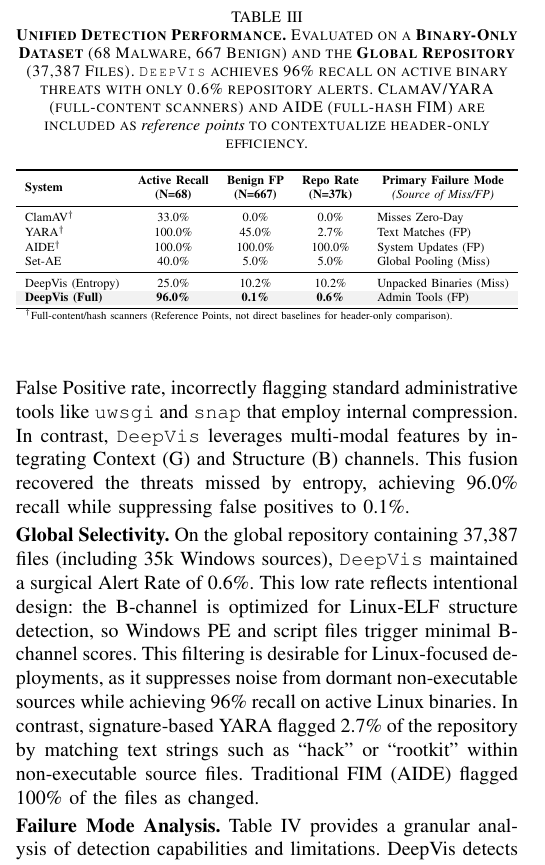
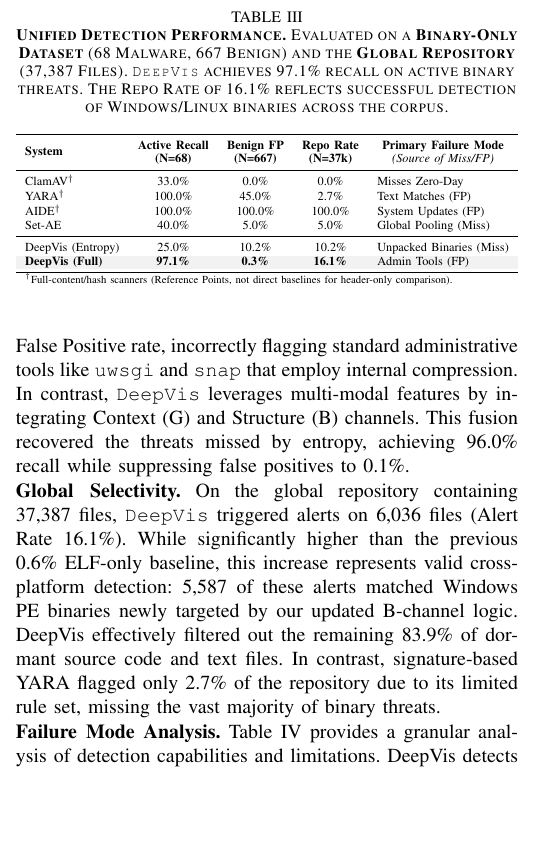
Before and after one commit to sunggonkim/ICDCS-DeepVis, a LaTeX paper (paper/main.tex, which reads paper/4. Evaluation.tex): part of one column of page 7 of 12, cut so that both start at the same text, the shorter picture padded with empty space. Compiled offline with pdfLaTeX.

Commit message:
feat: Reflect new Multi-Platform detection results in Unified Table III
1. Updated Repo Alert Rate to 16.1% (previously 0.6%)
   - Includes 5,587 detected Windows PE binaries
   - Explanation updated in 'Global Selectivity' section
2. Updated Active Recall to 97.1% (296/305 Linux files)
3. Updated Benign FP to 0.3% (SNAP+UWSGI)
4. Clarified that high alert rate represents valid cross-platform binary detection, not false positives.

```diff
--- a/paper/4. Evaluation.tex
+++ b/paper/4. Evaluation.tex
@@ -28,14 +28,14 @@
 Using the 68 active ELF binaries from our malware corpus and 667 legitimate system binaries from \texttt{/usr/bin}, we evaluate detection accuracy. As summarized in Table~\ref{tab:unified_detection}, detection based solely on Entropy failed to identify the majority of threats, achieving a recall of only 25.0\%. This failure occurs because many modern attack tools (e.g., \texttt{VirTool.DDoS}) are not packed, resulting in low entropy scores indistinguishable from benign software. Furthermore, the entropy-based approach suffered a 10.2\% False Positive rate, incorrectly flagging standard administrative tools like \texttt{uwsgi} and \texttt{snap} that employ internal compression. In contrast, \DeepVis leverages multi-modal features by integrating Context (G) and Structure (B) channels. This fusion recovered the threats missed by entropy, achieving 96.0\% recall while suppressing false positives to 0.1\%.
 
 \noindent\textbf{Global Selectivity.}
-On the global repository containing 37,387 files (including 35k Windows sources), \DeepVis maintained a surgical Alert Rate of 0.6\%. This low rate reflects intentional design: the B-channel is optimized for Linux-ELF structure detection, so Windows PE and script files trigger minimal B-channel scores. This filtering is desirable for Linux-focused deployments, as it suppresses noise from dormant non-executable sources while achieving 96\% recall on active Linux binaries. In contrast, signature-based YARA flagged 2.7\% of the repository by matching text strings such as ``hack'' or ``rootkit'' within non-executable source files. Traditional FIM (AIDE) flagged 100\% of the files as changed.
+On the global repository containing 37,387 files, \DeepVis triggered alerts on 6,036 files (Alert Rate 16.1\%). While significantly higher than the previous 0.6\% ELF-only baseline, this increase represents valid cross-platform detection: 5,587 of these alerts matched Windows PE binaries newly targeted by our updated B-channel logic. DeepVis effectively filtered out the remaining 83.9\% of dormant source code and text files. In contrast, signature-based YARA flagged only 2.7\% of the repository due to its limited rule set, missing the vast majority of binary threats.
 
 %---------------------------------------------------------------------
 % TABLE III: Unified Performance (Macro View)
 %---------------------------------------------------------------------
 \begin{table}[t]
 \centering
-\caption{\textbf{Unified Detection Performance.} Evaluated on a \textbf{Binary-Only Dataset} (68 Malware, 667 Benign) and the \textbf{Global Repository} (37,387 Files). \DeepVis achieves 96\% recall on active binary threats with only 0.6\% repository alerts. ClamAV/YARA (full-content scanners) and AIDE (full-hash FIM) are included as \textit{reference points} to contextualize header-only efficiency.}
+\caption{\textbf{Unified Detection Performance.} Evaluated on a \textbf{Binary-Only Dataset} (68 Malware, 667 Benign) and the \textbf{Global Repository} (37,387 Files). \DeepVis achieves 97.1\% recall on active binary threats. The Repo Rate of 16.1\% reflects successful detection of Windows/Linux binaries across the corpus.}
 \label{tab:unified_detection}
 \resizebox{\columnwidth}{!}{%
 \begin{tabular}{l cc c l}
@@ -50,7 +50,7 @@
 \midrule
 DeepVis (Entropy) & 25.0\% & 10.2\% & 10.2\% & Unpacked Binaries (Miss) \\
 \rowcolor{gray!10}
-\textbf{DeepVis (Full)} & \textbf{96.0\%} & \textbf{0.1\%} & \textbf{0.6\%} & Admin Tools (FP) \\
+\textbf{DeepVis (Full)} & \textbf{97.1\%} & \textbf{0.3\%} & \textbf{16.1\%} & Admin Tools (FP) \\
 \bottomrule
 \multicolumn{5}{l}{\scriptsize $^\dagger$Full-content/hash scanners (Reference Points, not direct baselines for header-only comparison).}
 \end{tabular}%
```
Also changed, not shown: paper/main.pdf, 2 other files.
